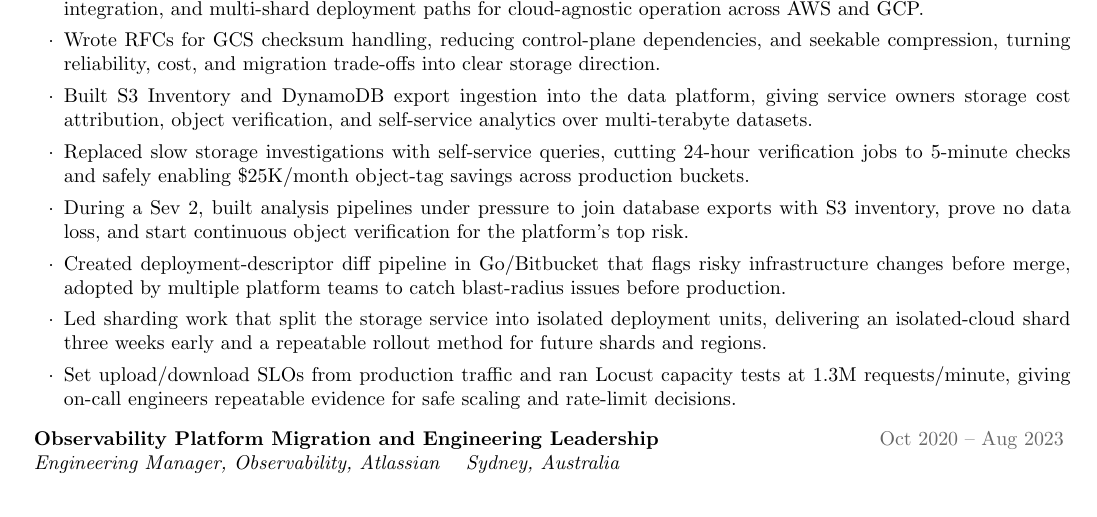
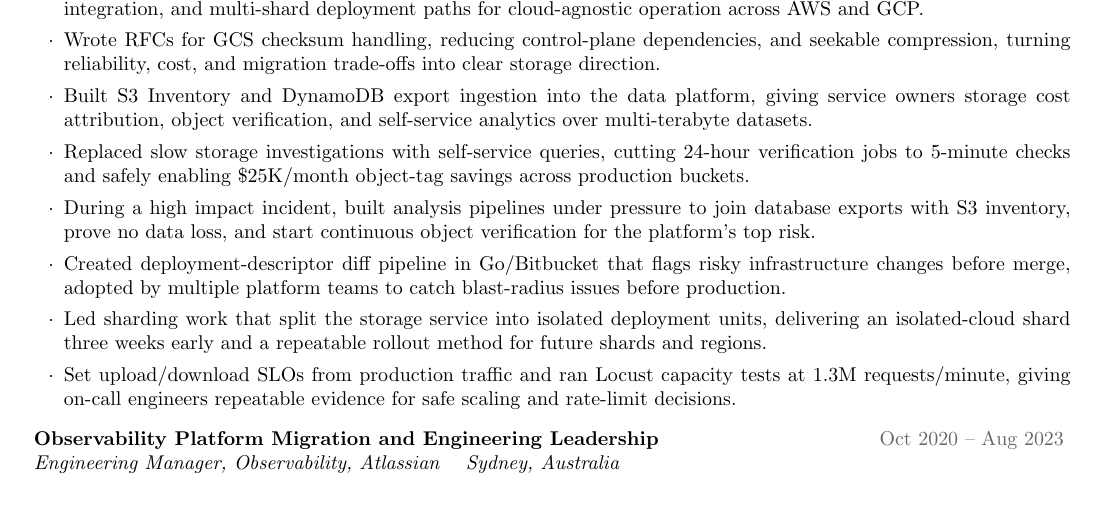
Before and after one commit to adampetrovic/resume, a LaTeX CV (resume.tex): part of page 1 of 2, cut so that both start at the same text. Compiled offline with pdfLaTeX.

Commit message:
Clarify incident wording

```diff
--- a/resume.tex
+++ b/resume.tex
@@ -77,7 +77,7 @@ Senior software engineer with 14+ years building cloud platforms, object storage
 \item Wrote RFCs for GCS checksum handling, reducing control-plane dependencies, and seekable compression, turning reliability, cost, and migration trade-offs into clear storage direction.
 \item Built S3 Inventory and DynamoDB export ingestion into the data platform, giving service owners storage cost attribution, object verification, and self-service analytics over multi-terabyte datasets.
 \item Replaced slow storage investigations with self-service queries, cutting 24-hour verification jobs to 5-minute checks and safely enabling \$25K/month object-tag savings across production buckets.
-\item During a Sev 2, built analysis pipelines under pressure to join database exports with S3 inventory, prove no data loss, and start continuous object verification for the platform's top risk.
+\item During a high impact incident, built analysis pipelines under pressure to join database exports with S3 inventory, prove no data loss, and start continuous object verification for the platform's top risk.
 \item Created deployment-descriptor diff pipeline in Go/Bitbucket that flags risky infrastructure changes before merge, adopted by multiple platform teams to catch blast-radius issues before production.
 \item Led sharding work that split the storage service into isolated deployment units, delivering an isolated-cloud shard three weeks early and a repeatable rollout method for future shards and regions.
 \item Set upload/download SLOs from production traffic and ran Locust capacity tests at 1.3M requests/minute, giving on-call engineers repeatable evidence for safe scaling and rate-limit decisions.
```
